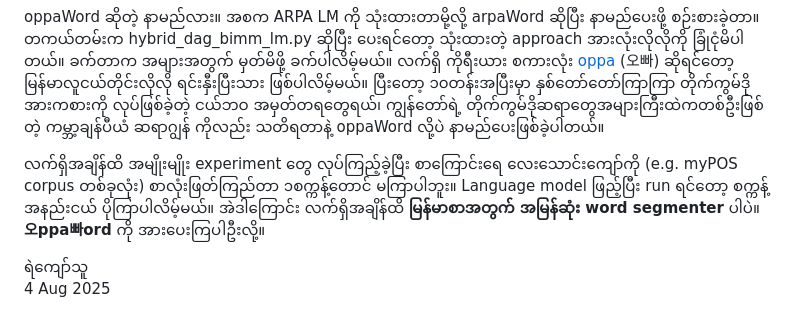
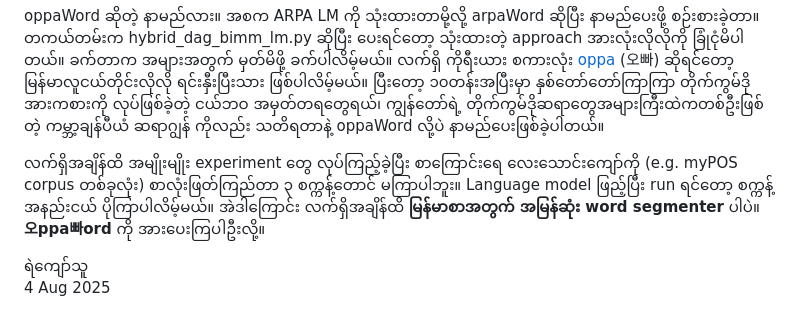
Before and after one commit to ye-kyaw-thu/oppaWord, a Markdown page: README.md, the part around the change. Rendered like a GitHub page.

```diff
--- a/README.md
+++ b/README.md
@@ -9,7 +9,7 @@
 
 oppaWord ဆိုတဲ့ နာမည်လား။ အစက ARPA LM ကို သုံးထားတာမို့လို့ arpaWord ဆိုပြီး နာမည်ပေးဖို့ စဉ်းစားခဲ့တာ။ တကယ်တမ်းက hybrid_dag_bimm_lm.py ဆိုပြီး ပေးရင်တော့ သုံးထားတဲ့ approach အားလုံးလိုလိုကို ခြုံငုံမိပါတယ်။ ခက်တာက အများအတွက် မှတ်မိဖို့ ခက်ပါလိမ့်မယ်။ လက်ရှိ ကိုရီးယား စကားလုံး [oppa](https://en.wiktionary.org/wiki/%EC%98%A4%EB%B9%A0) (오빠) ဆိုရင်တော့ မြန်မာလူငယ်တိုင်းလိုလို ရင်းနှီးပြီးသား ဖြစ်ပါလိမ့်မယ်။ ပြီးတော့ ၁၀တန်းအပြီးမှာ နှစ်တော်တော်ကြာကြာ တိုက်ကွမ်ဒိုအားကစားကို လုပ်ဖြစ်ခဲ့တဲ့ ငယ်ဘဝ အမှတ်တရတွေရယ်၊ ကျွန်တော်ရဲ့ တိုက်ကွမ်ဒိုဆရာတွေအများကြီးထဲကတစ်ဦးဖြစ်တဲ့ ကမ္ဘာ့ချန်ပီယံ ဆရာဂျွန် ကိုလည်း သတိရတာနဲ့ oppaWord လို့ပဲ နာမည်ပေးဖြစ်ခဲ့ပါတယ်။
 
-လက်ရှိအချိန်ထိ အမျိုးမျိုး experiment တွေ လုပ်ကြည့်ခဲ့ပြီး စာကြောင်းရေ လေးသောင်းကျော်ကို (e.g. myPOS corpus တစ်ခုလုံး) စာလုံးဖြတ်ကြည်တာ ၁စက္ကန့်တောင် မကြာပါဘူး။ Language model ဖြည့်ပြီး run ရင်တော့ စက္ကန့်အနည်းငယ် ပိုကြာပါလိမ့်မယ်။ အဲဒါကြောင်း လက်ရှိအချိန်ထိ **မြန်မာစာအတွက် အမြန်ဆုံး word segmenter** ပါပဲ။ **오ppa빠ord** ကို အားပေးကြပါဦးလို့။
+လက်ရှိအချိန်ထိ အမျိုးမျိုး experiment တွေ လုပ်ကြည့်ခဲ့ပြီး စာကြောင်းရေ လေးသောင်းကျော်ကို (e.g. myPOS corpus တစ်ခုလုံး) စာလုံးဖြတ်ကြည်တာ ၃ စက္ကန့်တောင် မကြာပါဘူး။ Language model ဖြည့်ပြီး run ရင်တော့ စက္ကန့်အနည်းငယ် ပိုကြာပါလိမ့်မယ်။ အဲဒါကြောင်း လက်ရှိအချိန်ထိ **မြန်မာစာအတွက် အမြန်ဆုံး word segmenter** ပါပဲ။ **오ppa빠ord** ကို အားပေးကြပါဦးလို့။
 
 ရဲကျော်သူ
 4 Aug 2025
```
